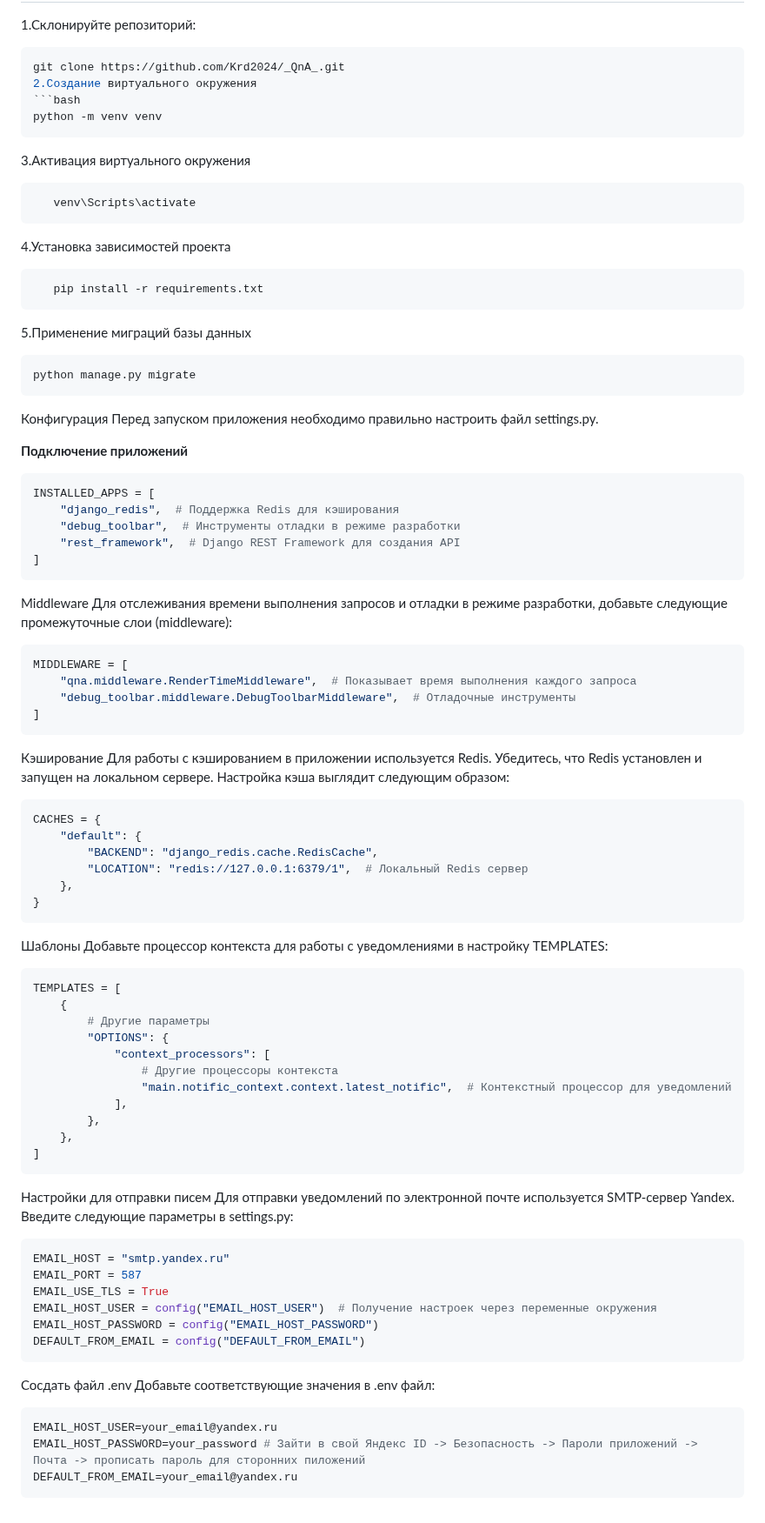
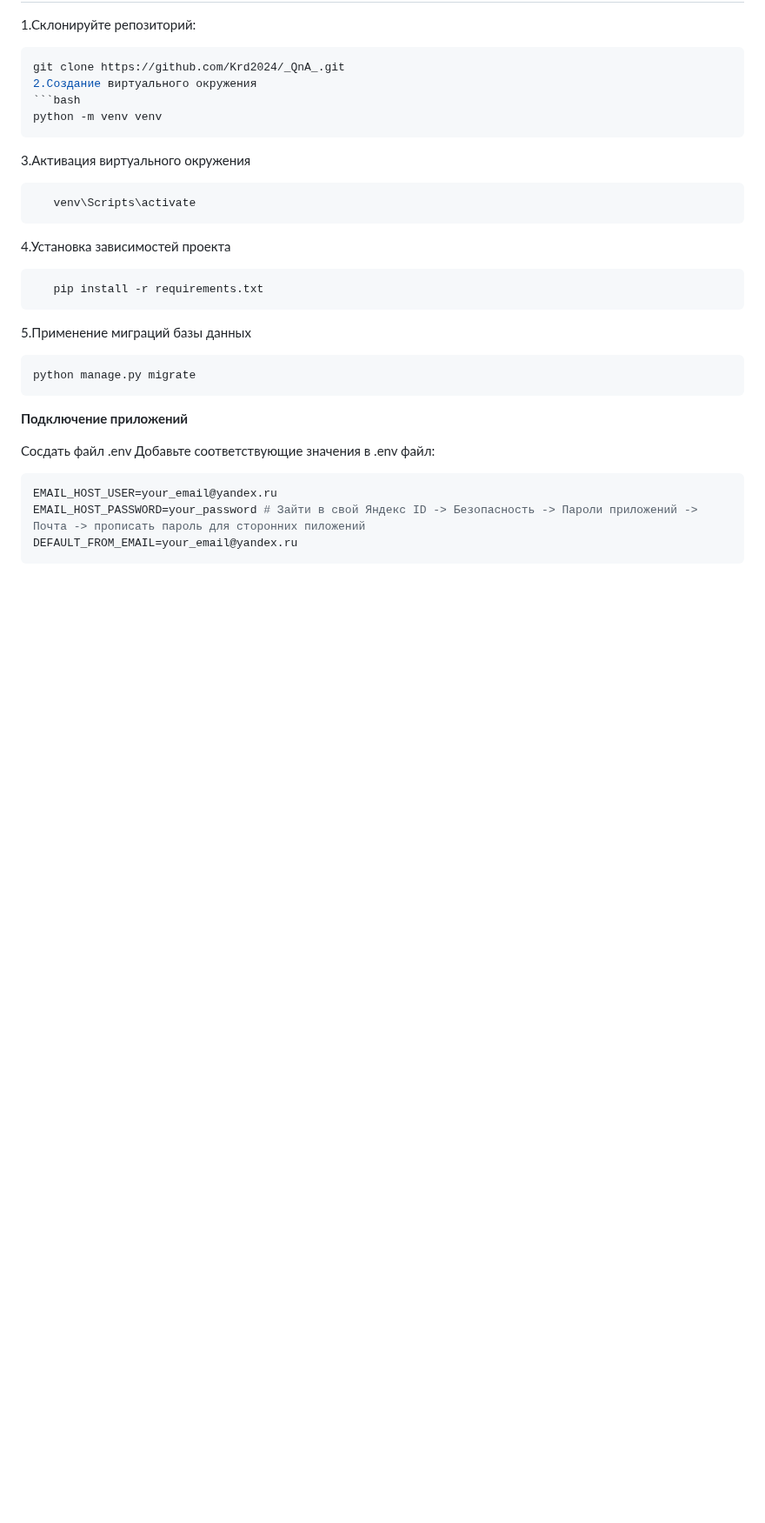
Before and after one commit to Krd2024/_QnA_, a Markdown page: README.md, the part around the change. Shown at 87% size. Rendered like a GitHub page; blank space fills up the shorter version.

````diff
--- a/README.md
+++ b/README.md
@@ -52,62 +52,9 @@
 ```bash
 python manage.py migrate
 ```
-Конфигурация
-Перед запуском приложения необходимо правильно настроить файл settings.py.
 
 **Подключение приложений**
 
-
-```python
-INSTALLED_APPS = [
-    "django_redis",  # Поддержка Redis для кэширования
-    "debug_toolbar",  # Инструменты отладки в режиме разработки
-    "rest_framework",  # Django REST Framework для создания API
-]
-```
-Middleware
-Для отслеживания времени выполнения запросов и отладки в режиме разработки, добавьте следующие промежуточные слои (middleware):
-```python
-MIDDLEWARE = [
-    "qna.middleware.RenderTimeMiddleware",  # Показывает время выполнения каждого запроса
-    "debug_toolbar.middleware.DebugToolbarMiddleware",  # Отладочные инструменты
-]
-```
-Кэширование
-Для работы с кэшированием в приложении используется Redis. Убедитесь, что Redis установлен и запущен на локальном сервере. Настройка кэша выглядит следующим образом:
-```python
-CACHES = {
-    "default": {
-        "BACKEND": "django_redis.cache.RedisCache",
-        "LOCATION": "redis://127.0.0.1:6379/1",  # Локальный Redis сервер
-    },
-}
-```
-Шаблоны
-Добавьте процессор контекста для работы с уведомлениями в настройку TEMPLATES:
-```python
-TEMPLATES = [
-    {
-        # Другие параметры
-        "OPTIONS": {
-            "context_processors": [
-                # Другие процессоры контекста
-                "main.notific_context.context.latest_notific",  # Контекстный процессор для уведомлений
-            ],
-        },
-    },
-]
-```
-Настройки для отправки писем
-Для отправки уведомлений по электронной почте используется SMTP-сервер Yandex. Введите следующие параметры в settings.py:
-```python
-EMAIL_HOST = "smtp.yandex.ru"
-EMAIL_PORT = 587
-EMAIL_USE_TLS = True
-EMAIL_HOST_USER = config("EMAIL_HOST_USER")  # Получение настроек через переменные окружения
-EMAIL_HOST_PASSWORD = config("EMAIL_HOST_PASSWORD")
-DEFAULT_FROM_EMAIL = config("DEFAULT_FROM_EMAIL")
-```
 Сосдать файл .env
 Добавьте соответствующие значения в .env файл:
 ```python
````
